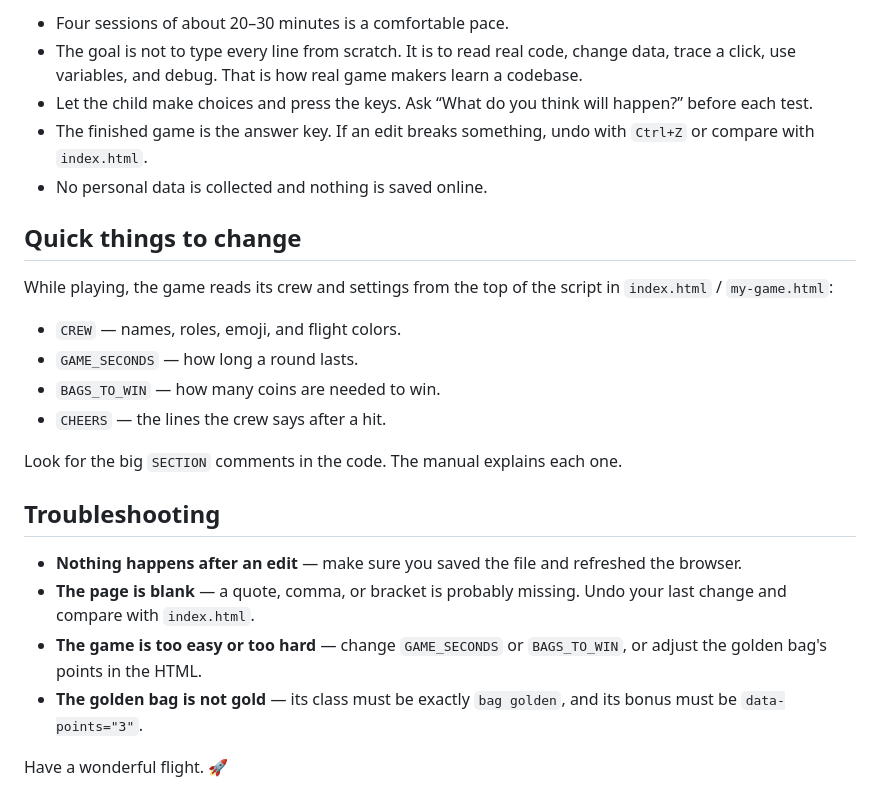
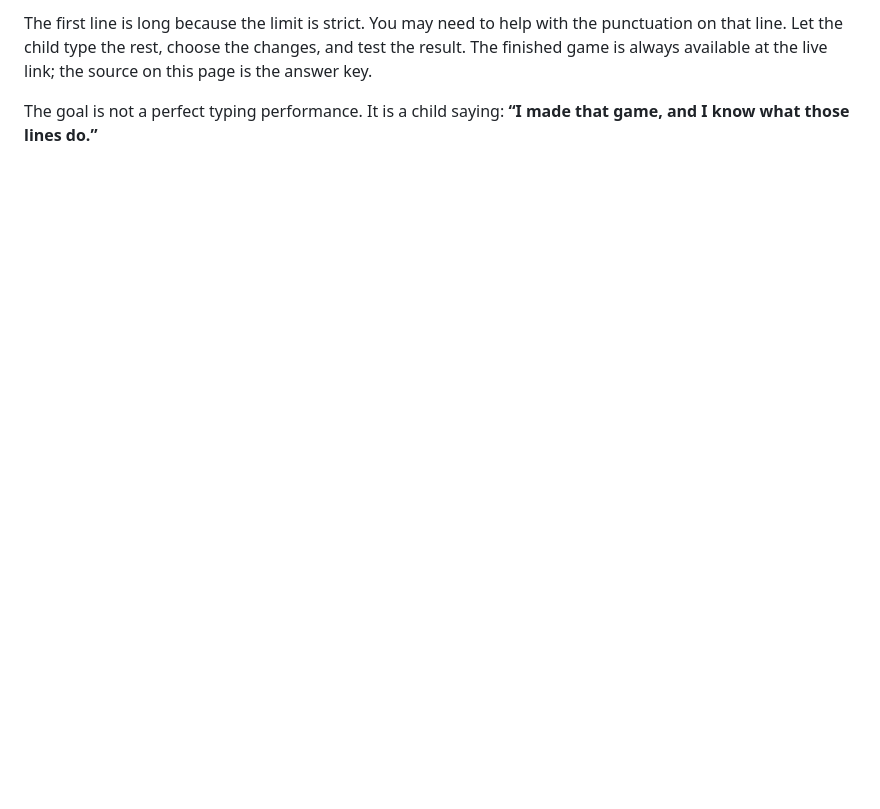
Before and after one commit to NDUWAMAKINKA/makinka-sky-squad, a Markdown page: README.md, the part around one of its changes. GitHub-like rendering; blank space fills up the shorter version.

```diff
--- a/README.md
+++ b/README.md
@@ -48,26 +48,4 @@ After each change: **save** (`Ctrl+S`), then **refresh** the browser (`Ctrl+R` o
 
-- Four sessions of about 20–30 minutes is a comfortable pace.
-- The goal is not to type every line from scratch. It is to read real code, change data, trace a click, use variables, and debug. That is how real game makers learn a codebase.
-- Let the child make choices and press the keys. Ask “What do you think will happen?” before each test.
-- The finished game is the answer key. If an edit breaks something, undo with `Ctrl+Z` or compare with `index.html`.
-- No personal data is collected and nothing is saved online.
+The first line is long because the limit is strict. You may need to help with the punctuation on that line. Let the child type the rest, choose the changes, and test the result. The finished game is always available at the live link; the source on this page is the answer key.
 
-## Quick things to change
-
-While playing, the game reads its crew and settings from the top of the script in `index.html` / `my-game.html`:
-
-- `CREW` — names, roles, emoji, and flight colors.
-- `GAME_SECONDS` — how long a round lasts.
-- `BAGS_TO_WIN` — how many coins are needed to win.
-- `CHEERS` — the lines the crew says after a hit.
-
-Look for the big `SECTION` comments in the code. The manual explains each one.
-
-## Troubleshooting
-
-- **Nothing happens after an edit** — make sure you saved the file and refreshed the browser.
-- **The page is blank** — a quote, comma, or bracket is probably missing. Undo your last change and compare with `index.html`.
-- **The game is too easy or too hard** — change `GAME_SECONDS` or `BAGS_TO_WIN`, or adjust the golden bag's points in the HTML.
-- **The golden bag is not gold** — its class must be exactly `bag golden`, and its bonus must be `data-points="3"`.
-
-Have a wonderful flight. 🚀
+The goal is not a perfect typing performance. It is a child saying: **“I made that game, and I know what those lines do.”**
```
Also changed, not shown: other parts of README.md (+27 -27 lines), full-version/screenshot.png (added), screenshot.png, 7 other files.
